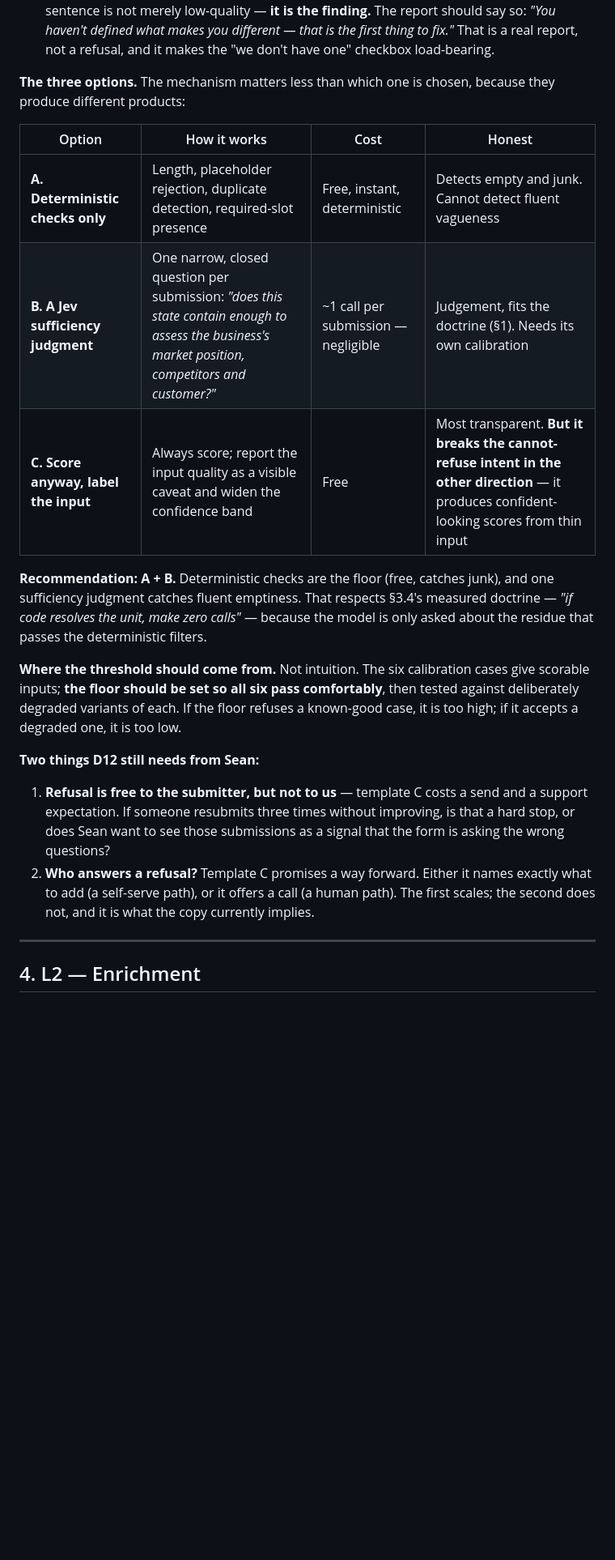
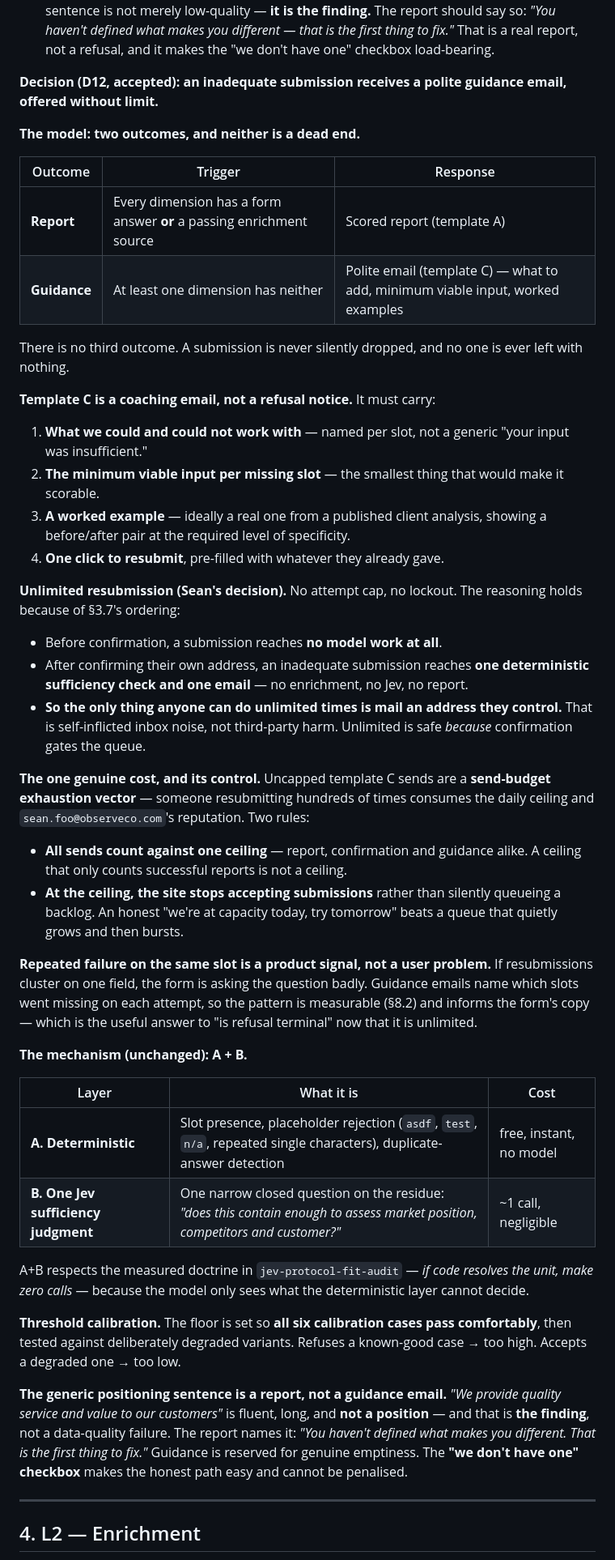
Before and after one commit to observeco/observeco, a Markdown page: specs/obs-spec-095-business-review-lead-engine.md, the part around one of its changes. Shown at 81% size. Rendered like a GitHub page; blank space fills up the shorter version.

Commit message:
docs(spec): D12 accepted -- guidance email, unlimited resubmission
Two outcomes, neither a dead end: a Report when every dimension has either a form
answer or a passing enrichment source, or a polite Guidance email when at least one
dimension has neither. No silent drops.

Template C is a coaching email, not a refusal notice: what we could and could not
work with, named per slot; the minimum viable input per missing slot; a worked
before/after example from a published client analysis; and one click to resubmit,
pre-filled.

Unlimited resubmission is safe because of the 3.7 ordering. Before confirmation a
submission reaches no model work at all; after confirming their own address an
inadequate one reaches a deterministic check and one email -- no enrichment, no Jev,
no report. So the only thing anyone can do unlimited times is mail an address they
control: self-inflicted noise, not third-party harm.

The one real cost is send-budget exhaustion, so: all sends count against one ceiling
(report, confirmation and guidance alike -- a ceiling that only counts successful
reports is not a ceiling), and at the ceiling the site stops accepting submissions
rather than queueing a backlog that later bursts.

Repeated failure on the same slot is recorded as a product signal -- if
resubmissions cluster on one field, the form asks the question badly. That replaces
the terminal-question with something measurable.

Unchanged: A+B mechanism, threshold calibrated so all six cases pass comfortably
then tested against degraded variants, and the generic positioning sentence produces
a REPORT naming the gap rather than a guidance email.

```diff
--- a/specs/obs-spec-095-business-review-lead-engine.md
+++ b/specs/obs-spec-095-business-review-lead-engine.md
@@ -319,33 +323,72 @@ honest: we refuse only when we genuinely have nothing, never merely because a fi
    haven't defined what makes you different — that is the first thing to fix."* That is a real
    report, not a refusal, and it makes the "we don't have one" checkbox load-bearing.
 
-**The three options.** The mechanism matters less than which one is chosen, because they produce
-different products:
+**Decision (D12, accepted): an inadequate submission receives a polite guidance email, offered
+without limit.**
 
-| Option | How it works | Cost | Honest |
-|---|---|---|---|
-| **A. Deterministic checks only** | Length, placeholder rejection, duplicate detection, required-slot presence | Free, instant, deterministic | Detects empty and junk. Cannot detect fluent vagueness |
-| **B. A Jev sufficiency judgment** | One narrow, closed question per submission: *"does this state contain enough to assess the business's market position, competitors and customer?"* | ~1 call per submission — negligible | Judgement, fits the doctrine (§1). Needs its own calibration |
-| **C. Score anyway, label the input** | Always score; report the input quality as a visible caveat and widen the confidence band | Free | Most transparent. **But it breaks the cannot-refuse intent in the other direction** — it produces confident-looking scores from thin input |
+**The model: two outcomes, and neither is a dead end.**
 
-**Recommendation: A + B.** Deterministic checks are the floor (free, catches junk), and one sufficiency
-judgment catches fluent emptiness. That respects §3.4's measured doctrine — *"if code resolves the
-unit, make zero calls"* — because the model is only asked about the residue that passes the
-deterministic filters.
+| Outcome | Trigger | Response |
+|---|---|---|
+| **Report** | Every dimension has a form answer **or** a passing enrichment source | Scored report (template A) |
+| **Guidance** | At least one dimension has neither | Polite email (template C) — what to add, minimum viable input, worked examples |
 
-**Where the threshold should come from.** Not intuition. The six calibration cases give scorable
-inputs; **the floor should be set so all six pass comfortably**, then tested against deliberately
-degraded variants of each. If the floor refuses a known-good case, it is too high; if it accepts a
-degraded one, it is too low.
+There is no third outcome. A submission is never silently dropped, and no one is ever left with
+nothing.
 
-**Two things D12 still needs from Sean:**
+**Template C is a coaching email, not a refusal notice.** It must carry:
 
-1. **Refusal is free to the submitter, but not to us** — template C costs a send and a support
-   expectation. If someone resubmits three times without improving, is that a hard stop, or does
-   Sean want to see those submissions as a signal that the form is asking the wrong questions?
-2. **Who answers a refusal?** Template C promises a way forward. Either it names exactly what to
-   add (a self-serve path), or it offers a call (a human path). The first scales; the second does
-   not, and it is what the copy currently implies.
+1. **What we could and could not work with** — named per slot, not a generic "your input was
+   insufficient."
+2. **The minimum viable input per missing slot** — the smallest thing that would make it scorable.
+3. **A worked example** — ideally a real one from a published client analysis, showing a
+   before/after pair at the required level of specificity.
+4. **One click to resubmit**, pre-filled with whatever they already gave.
+
+**Unlimited resubmission (Sean's decision).** No attempt cap, no lockout. The reasoning holds
+because of §3.7's ordering:
+
+- Before confirmation, a submission reaches **no model work at all**.
+- After confirming their own address, an inadequate submission reaches **one deterministic
+  sufficiency check and one email** — no enrichment, no Jev, no report.
+- **So the only thing anyone can do unlimited times is mail an address they control.** That is
+  self-inflicted inbox noise, not third-party harm. Unlimited is safe *because* confirmation gates
+  the queue.
+
+**The one genuine cost, and its control.** Uncapped template C sends are a **send-budget
+exhaustion vector** — someone resubmitting hundreds of times consumes the daily ceiling and
+`sean.foo@observeco.com`'s reputation. Two rules:
+
+- **All sends count against one ceiling** — report, confirmation and guidance alike. A ceiling that
+  only counts successful reports is not a ceiling.
+- **At the ceiling, the site stops accepting submissions** rather than silently queueing a backlog.
+  An honest "we're at capacity today, try tomorrow" beats a queue that quietly grows and then
+  bursts.
+
+**Repeated failure on the same slot is a product signal, not a user problem.** If resubmissions
+cluster on one field, the form is asking the question badly. Guidance emails name which slots went
+missing on each attempt, so the pattern is measurable (§8.2) and informs the form's copy — which is
+the useful answer to "is refusal terminal" now that it is unlimited.
+
+**The mechanism (unchanged): A + B.**
+
+| Layer | What it is | Cost |
+|---|---|---|
+| **A. Deterministic** | Slot presence, placeholder rejection (`asdf`, `test`, `n/a`, repeated single characters), duplicate-answer detection | free, instant, no model |
+| **B. One Jev sufficiency judgment** | One narrow closed question on the residue: *"does this contain enough to assess market position, competitors and customer?"* | ~1 call, negligible |
+
+A+B respects the measured doctrine in `jev-protocol-fit-audit` — *if code resolves the unit, make
+zero calls* — because the model only sees what the deterministic layer cannot decide.
+
+**Threshold calibration.** The floor is set so **all six calibration cases pass comfortably**, then
+tested against deliberately degraded variants. Refuses a known-good case → too high. Accepts a
+degraded one → too low.
+
+**The generic positioning sentence is a report, not a guidance email.** *"We provide quality service
+and value to our customers"* is fluent, long, and **not a position** — and that is **the finding**,
+not a data-quality failure. The report names it: *"You haven't defined what makes you different.
+That is the first thing to fix."* Guidance is reserved for genuine emptiness. The
+**"we don't have one" checkbox** makes the honest path easy and cannot be penalised.
 
 ---
 
```
Also changed, not shown: other parts of specs/obs-spec-095-business-review-lead-engine.md (+5 -1 lines).
